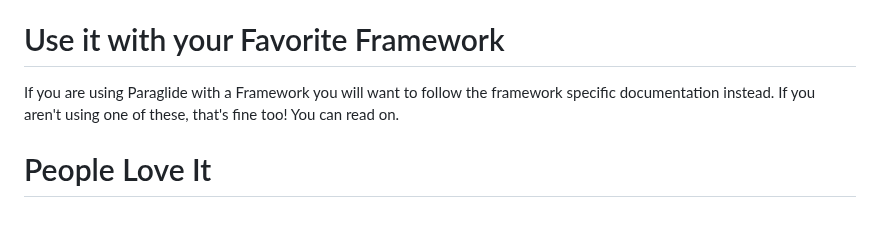
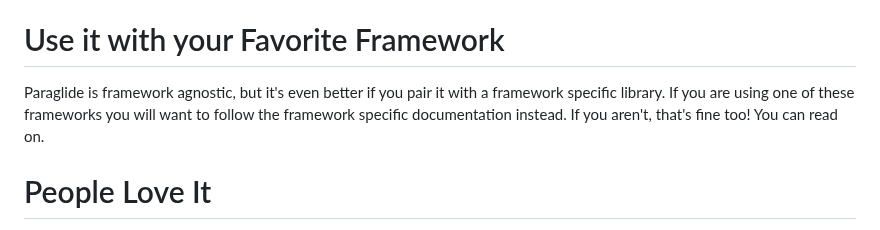
Before and after one commit to opral/inlang-paraglide-js, a Markdown page: README.md, the part around the change. Drawn GitHub-style.

Commit message:
Change wording

```diff
--- a/README.md
+++ b/README.md
@@ -14,7 +14,7 @@ With Paraglide's Treeshsakeable messages, each page only loads the messages it a
 
 # Use it with your Favorite Framework
 
-If you are using Paraglide with a Framework you will want to follow the framework specific documentation instead. If you aren't using one of these, that's fine too! You can read on.
+Paraglide is framework agnostic, but it's even better if you pair it with a framework specific library. If you are using one of these frameworks you will want to follow the framework specific documentation instead. If you aren't, that's fine too! You can read on.
 
 <doc-links>
 	<doc-link title="Adapter for NextJS" icon="tabler:brand-nextjs" href="/m/osslbuzt/paraglide-next-i18n" description="Go to Library"></doc-link>
```
